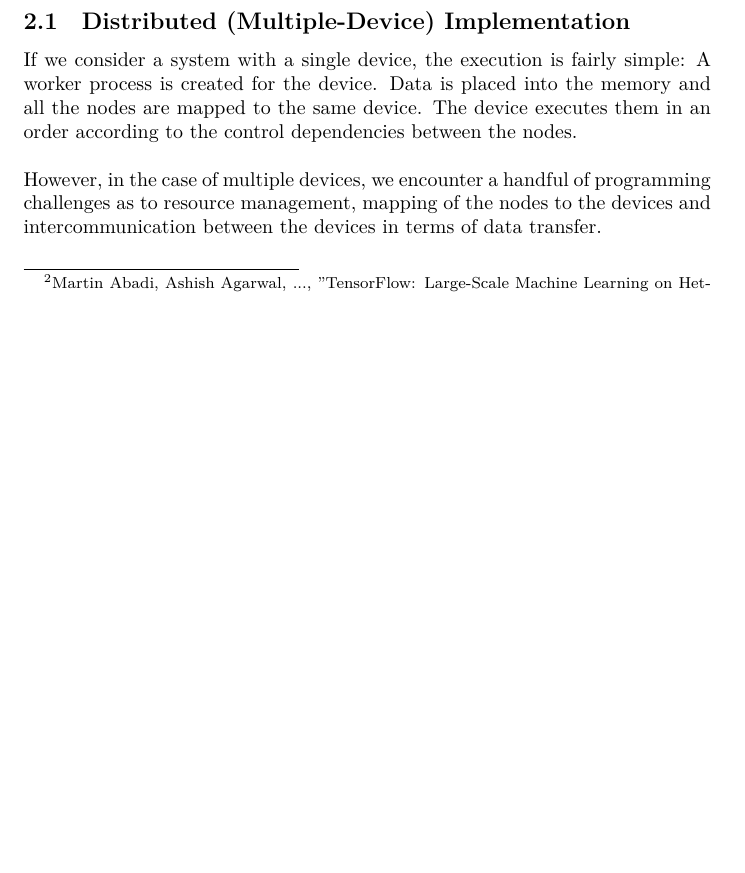
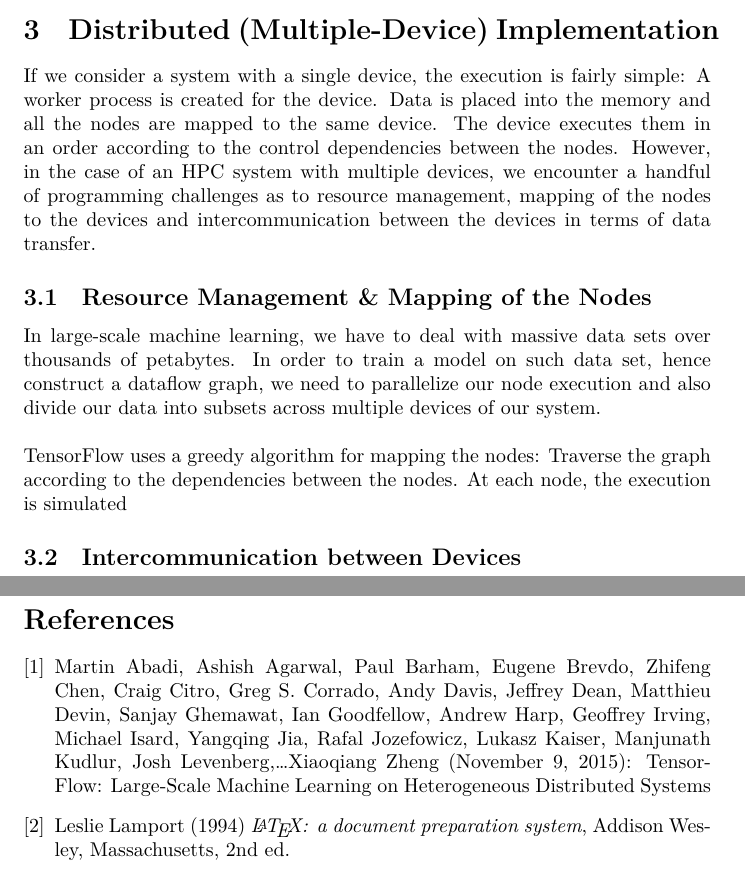
Before and after one commit to ekm01/EPHPC, a LaTeX document (Paper/EPHPC_Paper.tex): part of page 5 of 5 before the commit and two parts of pages 6 and 7 of 7 after it, the two joined at a grey line, cut so that both start at the same text, the shorter picture padded with empty space. Compiled offline with XeLaTeX.

Commit message:
at resource management and mapping of the nodes

```diff
--- a/Paper/EPHPC_Paper.tex
+++ b/Paper/EPHPC_Paper.tex
@@ -59,15 +65,36 @@ Each implementation follows the same standard (Fig.\ 1): Client process calls th
 \addtocounter{footnote}{-2}
 \stepcounter{footnote}\footnotetext{Martin Abadi, Ashish Agarwal, ..., "TensorFlow: Large-Scale Machine Learning on Heterogeneous Distributed Systems," November 9, 2015, p.\ 3, fig.\ 2}
 \stepcounter{footnote}\footnotetext{https://www.oreilly.com/api/v2/epubs/9781787281349/files/assets/Ch09-Fig11.png}
-\subsection{Distributed (Multiple-Device) Implementation} % (fold)
-\label{subsec:multiple_device_execution_of_a_graph}
-If we consider a system with a single device, the execution is fairly simple: A worker process is created for the device. Data is placed into the memory and all the nodes are mapped to the same device. The device executes them in an order according to the control dependencies between the nodes.
-\\ \\However, in the case of multiple devices, we encounter a handful of programming challenges as to resource management, mapping of the nodes to the devices and intercommunication between the devices in terms of data transfer.
+
+\section{Distributed (Multiple-Device) Implementation} % (fold)
+\label{sec:multiple_device_execution_of_a_graph}
+If we consider a system with a single device, the execution is fairly simple: A worker process is created for the device. Data is placed into the memory and all the nodes are mapped to the same device. The device executes them in an order according to the control dependencies between the nodes. However, in the case of an HPC system with multiple devices, we encounter a handful of programming challenges as to resource management, mapping of the nodes to the devices and intercommunication between the devices in terms of data transfer.
+
+\subsection{Resource Management \& Mapping of the Nodes} % (fold)
+\label{sub:mapping_of_nodes}
+In large-scale machine learning, we have to deal with massive data sets over thousands of petabytes. In order to train a model on such data set, hence construct a dataflow graph, we need to parallelize our node execution and also divide our data into subsets across multiple devices of our system.
+\\ \\TensorFlow uses a greedy algorithm for mapping the nodes: Traverse the graph according to the dependencies between the nodes. At each node, the execution is simulated
+
+
+
+
+\subsection{Intercommunication between Devices} % (fold)
+\label{sub:intercommunication_between_devices}
 
 
 
 
 
+\pagebreak
+\begin{thebibliography}{9}
+\bibitem{first}
+Martin Abadi, Ashish Agarwal, Paul Barham, Eugene Brevdo, Zhifeng Chen, Craig Citro, Greg S. Corrado, Andy Davis, Jeffrey Dean, Matthieu Devin, Sanjay Ghemawat, Ian Goodfellow, Andrew Harp, Geoffrey Irving, Michael Isard, Yangqing Jia, Rafal Jozefowicz, Lukasz Kaiser, Manjunath Kudlur, Josh Levenberg,\ldots Xiaoqiang Zheng (November 9, 2015): TensorFlow: Large-Scale Machine Learning on Heterogeneous Distributed Systems
+
+\bibitem{lamport94}
+Leslie Lamport (1994) \emph{\LaTeX: a document preparation system}, Addison
+Wesley, Massachusetts, 2nd ed.
+\end{thebibliography}
+
 
 
 \end{document}
```
Also changed, not shown: Paper/EPHPC_Paper.pdf, Paper/graph.png, Paper/EPHPC_Paper.tex (18 more changed lines), 1 other file.
